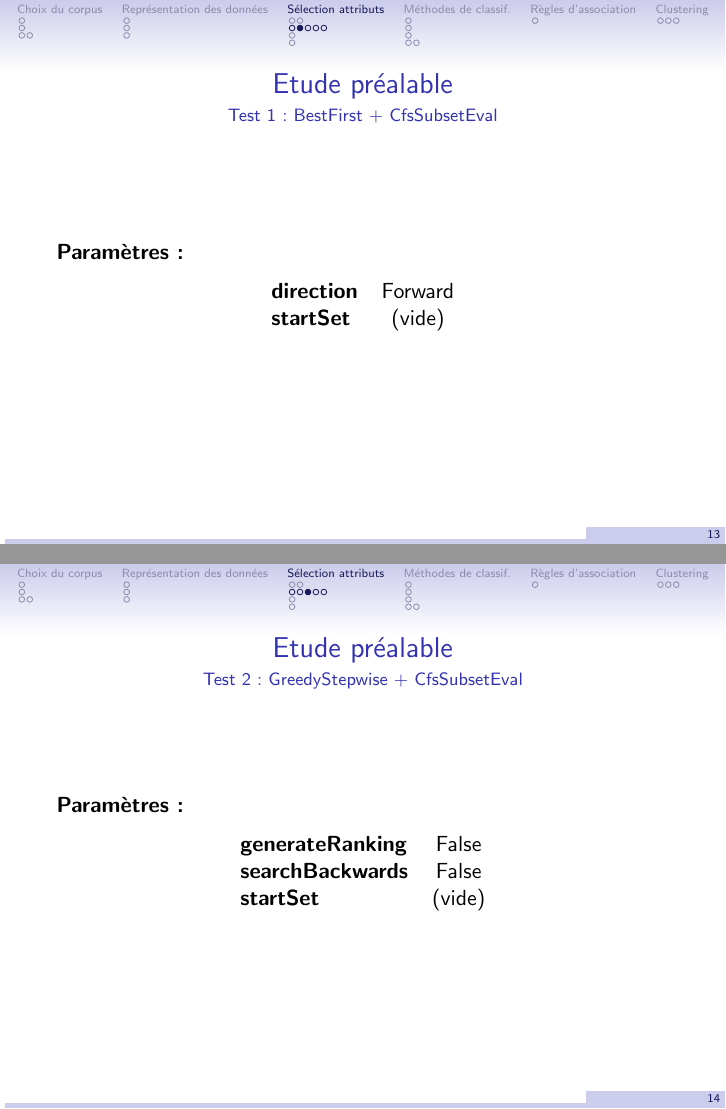
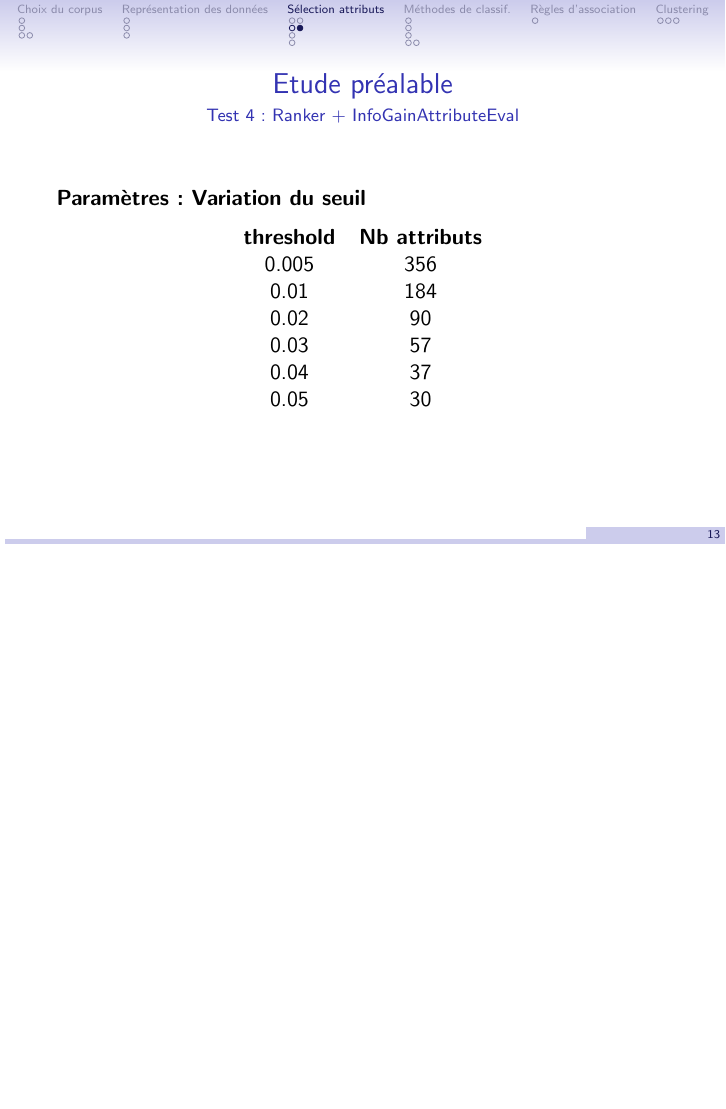
Before and after one commit to sipi/HamSpamGram, LaTeX slides (docs/presentation/diapo.tex, which reads docs/presentation/classif_selection.tex): pages 23 and 24 of 37 before the commit and page 23 of 34 after it, the two joined at a grey line, the shorter picture padded with empty space. Compiled offline with pdfLaTeX.

Commit message:
classif selection

```diff
--- a/docs/presentation/classif_selection.tex
+++ b/docs/presentation/classif_selection.tex
@@ -20,24 +20,3 @@
 		\item Ranker + InfoGainAttributeEval
 	\end{itemize}
 \end{frame}
-
-\begin{frame} {Etude préalable}{Test 1 : BestFirst + CfsSubsetEval}
-\textbf{Paramètres :}
-	\begin{center}
-		\begin{tabular}{l cc}
-			\textbf{direction} & Forward \\
-			\textbf{startSet} & (vide) \\
-		\end{tabular}
-	\end{center}
-\end{frame}
-
-\begin{frame}{Etude préalable} {Test 2 : GreedyStepwise + CfsSubsetEval}
-\textbf{Paramètres :}
-	\begin{center}
-		\begin{tabular} {l cc}
-				\textbf{generateRanking} & False \\
-				\textbf{searchBackwards} & False \\
-				\textbf{startSet} & (vide)\\
-		\end{tabular}
-	\end{center}
-\end{frame}
```
Also changed, not shown: docs/presentation/classif_selection.tex (13 more changed lines).
